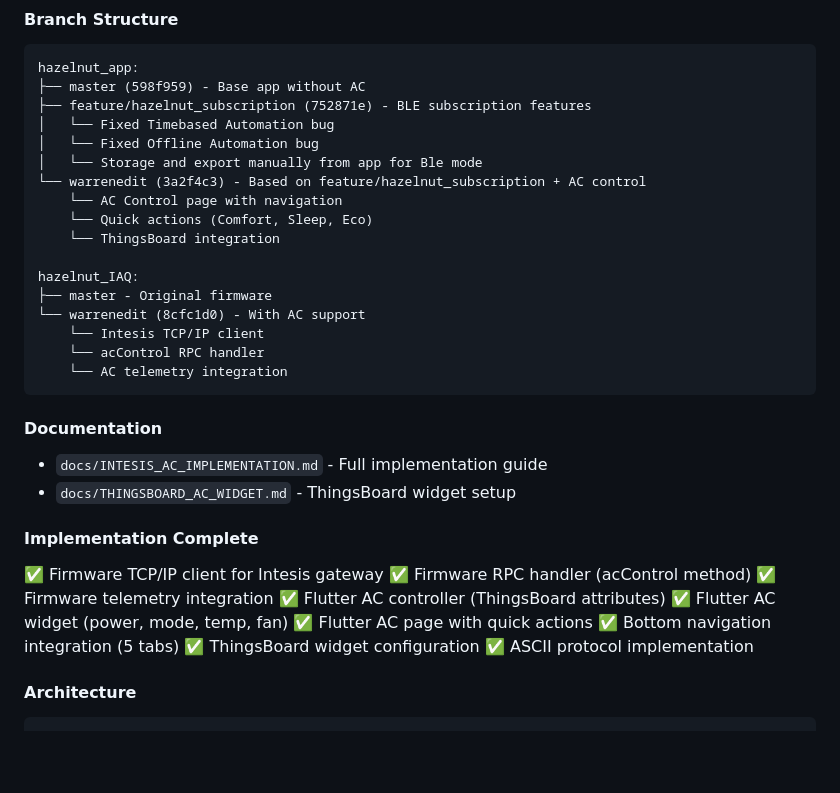
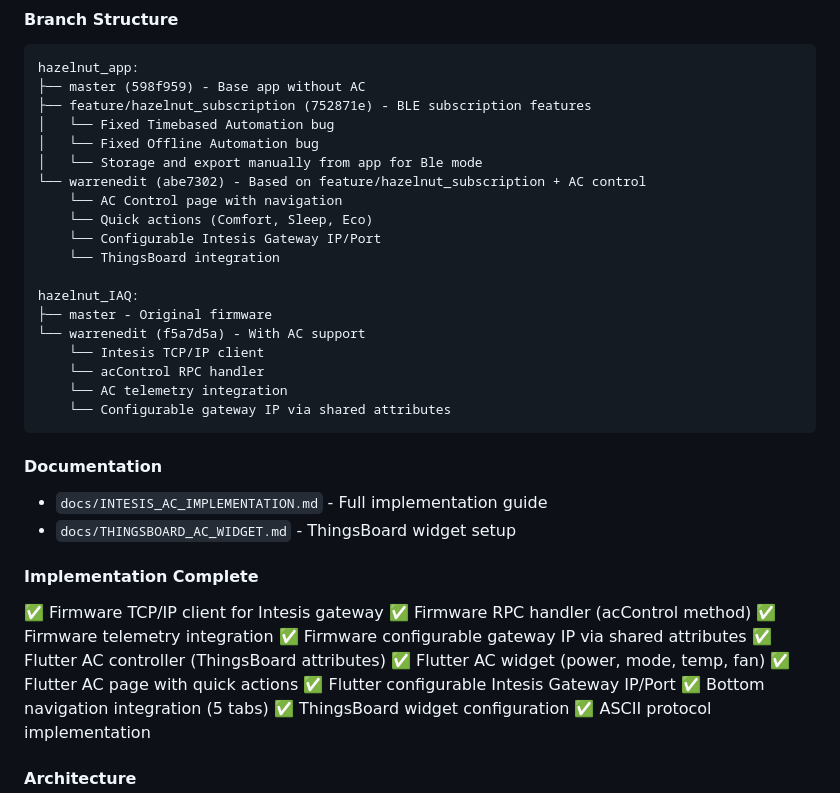
Before and after one commit to what-if21/kukisense-intesis-demo, a Markdown page: memory/2026-02-24.md, the part around the change. GitHub-like rendering; blank space fills up the shorter version.

````diff
--- a/memory/2026-02-24.md
+++ b/memory/2026-02-24.md
@@ -275,17 +275,19 @@ hazelnut_app:
 │   └── Fixed Timebased Automation bug
 │   └── Fixed Offline Automation bug
 │   └── Storage and export manually from app for Ble mode
-└── warrenedit (3a2f4c3) - Based on feature/hazelnut_subscription + AC control
+└── warrenedit (abe7302) - Based on feature/hazelnut_subscription + AC control
     └── AC Control page with navigation
     └── Quick actions (Comfort, Sleep, Eco)
+    └── Configurable Intesis Gateway IP/Port
     └── ThingsBoard integration
 
 hazelnut_IAQ:
 ├── master - Original firmware
-└── warrenedit (8cfc1d0) - With AC support
+└── warrenedit (f5a7d5a) - With AC support
     └── Intesis TCP/IP client
     └── acControl RPC handler
     └── AC telemetry integration
+    └── Configurable gateway IP via shared attributes
 ```
 
 #### Documentation
@@ -296,9 +298,11 @@ hazelnut_IAQ:
 ✅ Firmware TCP/IP client for Intesis gateway
 ✅ Firmware RPC handler (acControl method)
 ✅ Firmware telemetry integration
+✅ Firmware configurable gateway IP via shared attributes
 ✅ Flutter AC controller (ThingsBoard attributes)
 ✅ Flutter AC widget (power, mode, temp, fan)
 ✅ Flutter AC page with quick actions
+✅ Flutter configurable Intesis Gateway IP/Port
 ✅ Bottom navigation integration (5 tabs)
 ✅ ThingsBoard widget configuration
 ✅ ASCII protocol implementation
````
Also changed, not shown: docs/INTESIS_AC_IMPLEMENTATION.md (+9 -2 lines).
